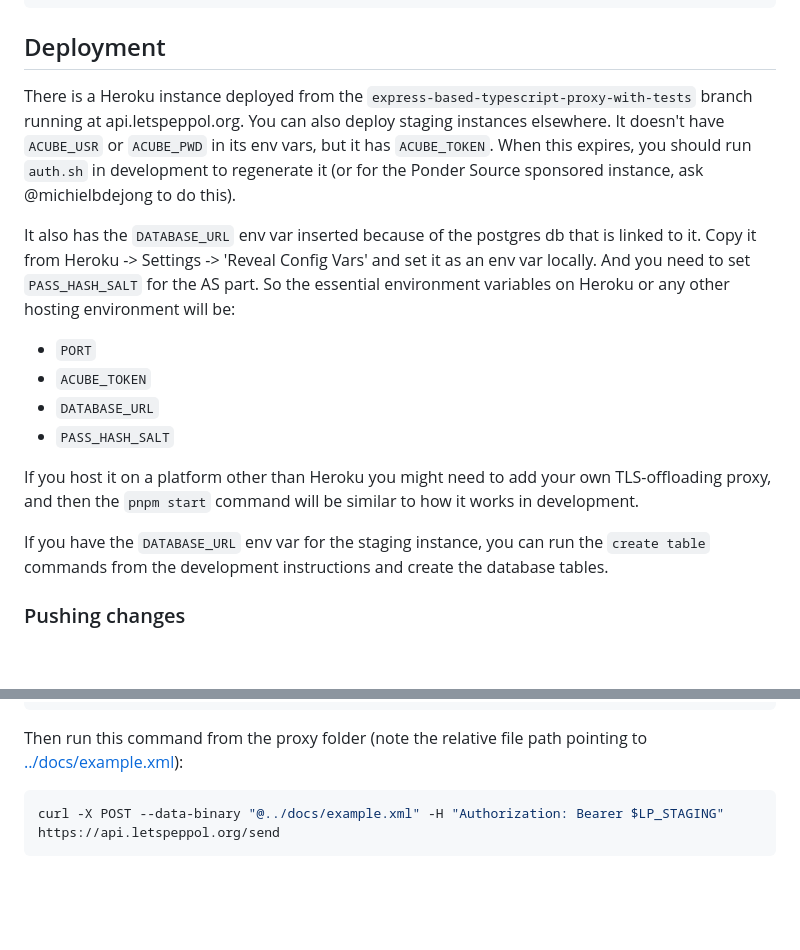
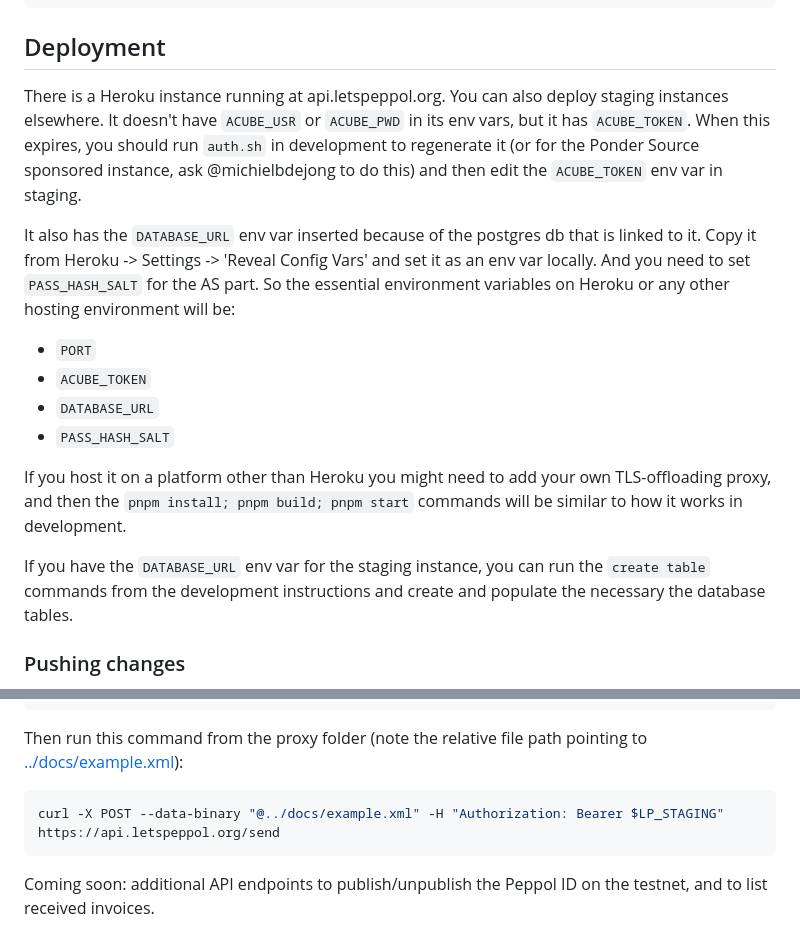
Before and after one commit to tubsproject/letspeppol, a Markdown page: proxy/README.md, 2 parts joined by grey strips. Drawn GitHub-style; blank space fills up the shorter version.

Commit message:
update proxy readme

````diff
--- a/proxy/README.md
+++ b/proxy/README.md
@@ -38,9 +38,9 @@ curl -X POST --data-binary "@../docs/example.xml" -H "Authorization: Bearer $LET
 ```
 
 ## Deployment
-There is a Heroku instance deployed from the `express-based-typescript-proxy-with-tests` branch running at api.letspeppol.org.
+There is a Heroku instance running at api.letspeppol.org.
 You can also deploy staging instances elsewhere.
-It doesn't have `ACUBE_USR` or `ACUBE_PWD` in its env vars, but it has `ACUBE_TOKEN`. When this expires, you should run `auth.sh` in development to regenerate it (or for the Ponder Source sponsored instance, ask @michielbdejong to do this).
+It doesn't have `ACUBE_USR` or `ACUBE_PWD` in its env vars, but it has `ACUBE_TOKEN`. When this expires, you should run `auth.sh` in development to regenerate it (or for the Ponder Source sponsored instance, ask @michielbdejong to do this) and then edit the `ACUBE_TOKEN` env var in staging.
 
 It also has the `DATABASE_URL` env var inserted because of the postgres db that is linked to it. Copy it from Heroku -> Settings -> 'Reveal Config Vars' and set it as an env var locally. And you need to set `PASS_HASH_SALT` for the AS part. So the essential environment variables on Heroku or any other hosting environment will be:
 * `PORT`
@@ -48,9 +48,9 @@ It also has the `DATABASE_URL` env var inserted because of the postgres db that
 * `DATABASE_URL`
 * `PASS_HASH_SALT`
 
-If you host it on a platform other than Heroku you might need to add your own TLS-offloading proxy, and then the `pnpm start` command will be similar to how it works in development.
+If you host it on a platform other than Heroku you might need to add your own TLS-offloading proxy, and then the `pnpm install; pnpm build; pnpm start` commands will be similar to how it works in development.
 
-If you have the `DATABASE_URL` env var for the staging instance, you can run the `create table` commands from the development instructions and create the database tables.
+If you have the `DATABASE_URL` env var for the staging instance, you can run the `create table` commands from the development instructions and create and populate the necessary the database tables.
 
 ### Pushing changes
 * Select 'deploy using Heroku git' in the Heroku setting.
@@ -70,3 +70,5 @@ Then run this command from the proxy folder (note the relative file path pointin
 ```sh
 curl -X POST --data-binary "@../docs/example.xml" -H "Authorization: Bearer $LP_STAGING" https://api.letspeppol.org/send
 ```
+
+Coming soon: additional API endpoints to publish/unpublish the Peppol ID on the testnet, and to list received invoices.
````
